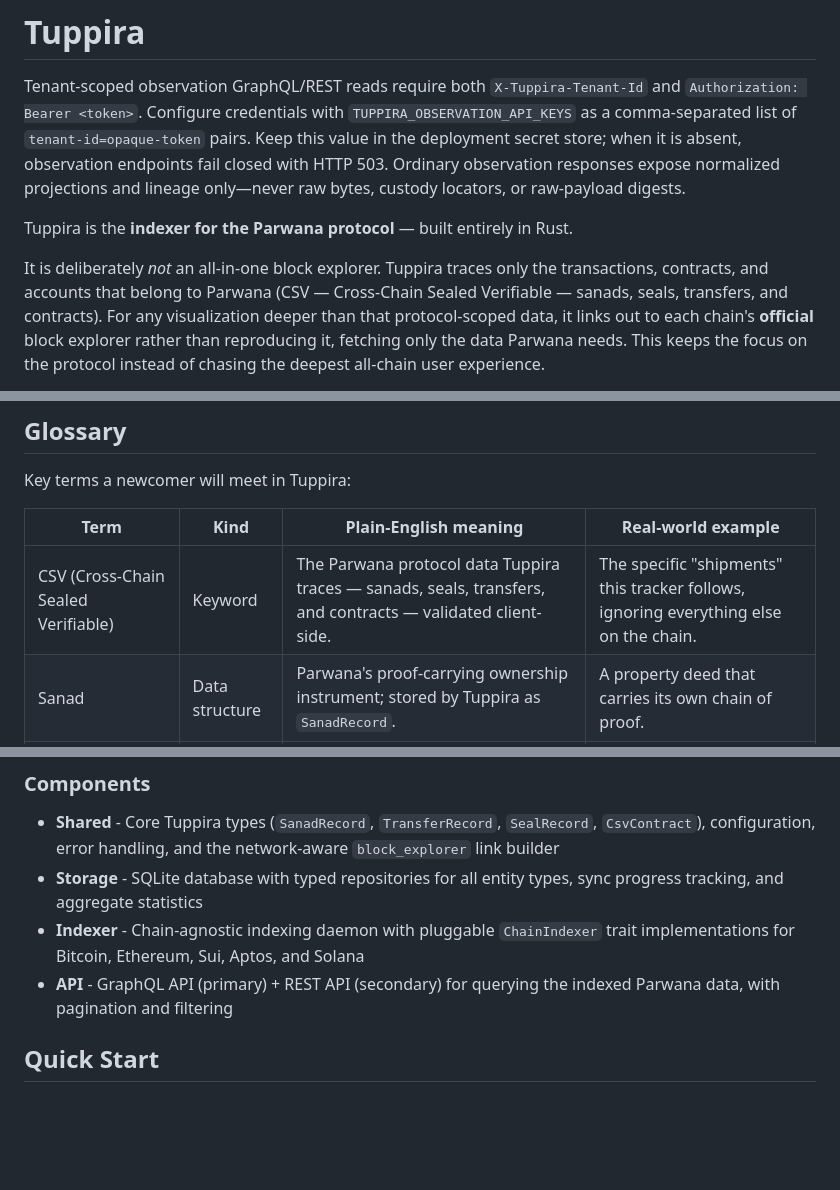
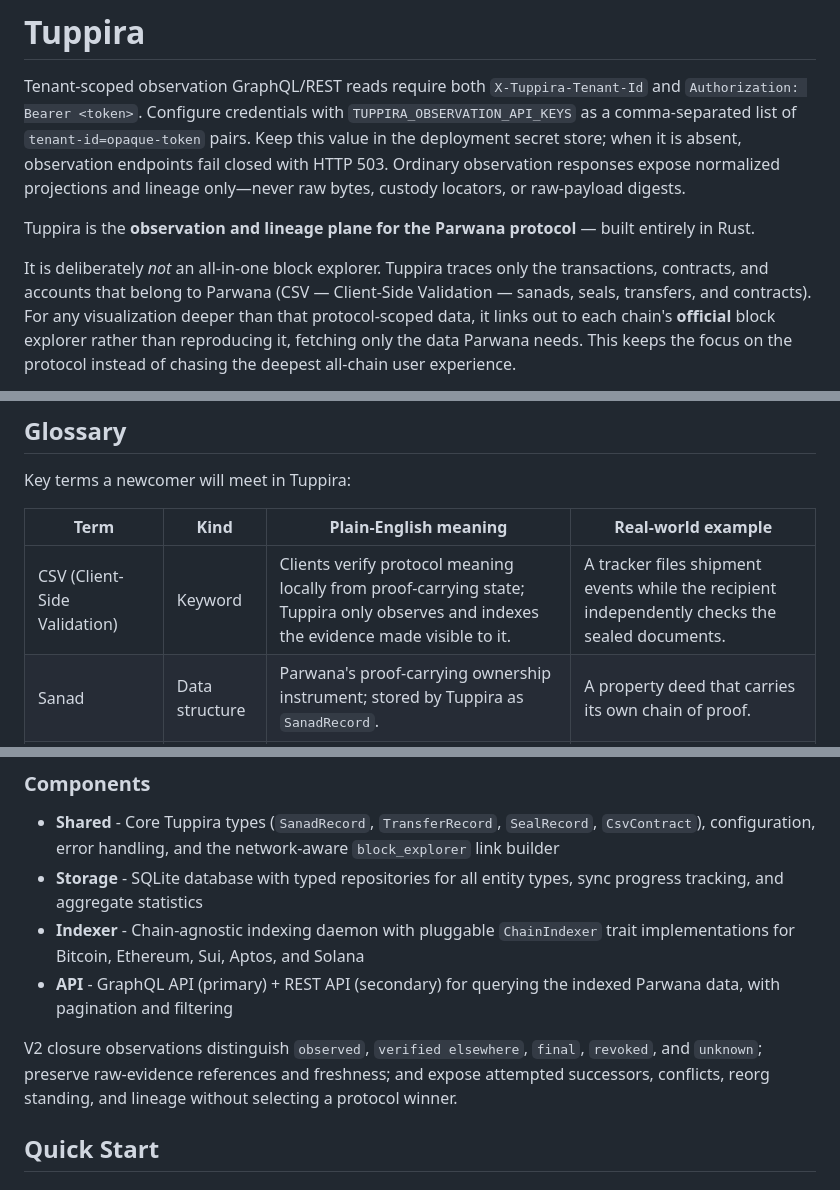
Before and after one commit to diewan/Tuppira, a Markdown page: README.md, 3 parts joined by grey strips. Drawn GitHub-style; blank space fills up the shorter version.

Commit message:
docs: define the observation and lineage plane

```diff
--- a/README.md
+++ b/README.md
@@ -8,11 +8,12 @@ when it is absent, observation endpoints fail closed with HTTP 503. Ordinary
 observation responses expose normalized projections and lineage only—never raw
 bytes, custody locators, or raw-payload digests.
 
-Tuppira is the **indexer for the Parwana protocol** — built entirely in Rust.
+Tuppira is the **observation and lineage plane for the Parwana protocol** —
+built entirely in Rust.
 
 It is deliberately *not* an all-in-one block explorer. Tuppira traces only the
-transactions, contracts, and accounts that belong to Parwana (CSV — Cross-Chain
-Sealed Verifiable — sanads, seals, transfers, and contracts). For any
+transactions, contracts, and accounts that belong to Parwana (CSV —
+Client-Side Validation — sanads, seals, transfers, and contracts). For any
 visualization deeper than that protocol-scoped data, it links out to each
 chain's **official** block explorer rather than reproducing it, fetching only
 the data Parwana needs. This keeps the focus on the protocol instead of chasing
@@ -56,7 +57,7 @@ Key terms a newcomer will meet in Tuppira:
 
 | Term | Kind | Plain-English meaning | Real-world example |
 |------|------|-----------------------|--------------------|
-| CSV (Cross-Chain Sealed Verifiable) | Keyword | The Parwana protocol data Tuppira traces — sanads, seals, transfers, and contracts — validated client-side. | The specific "shipments" this tracker follows, ignoring everything else on the chain. |
+| CSV (Client-Side Validation) | Keyword | Clients verify protocol meaning locally from proof-carrying state; Tuppira only observes and indexes the evidence made visible to it. | A tracker files shipment events while the recipient independently checks the sealed documents. |
 | Sanad | Data structure | Parwana's proof-carrying ownership instrument; stored by Tuppira as `SanadRecord`. | A property deed that carries its own chain of proof. |
 | Seal | Data structure | A consumable ownership condition closed exactly once; stored as `SealRecord`. | A tamper-evident seal: once broken, it can't be reused. |
 | Transfer | Data structure | A state transition moving ownership; stored as `TransferRecord`. | Endorsing a cheque over to a new payee. |
@@ -84,6 +85,11 @@ tuppira/
 - **Storage** - SQLite database with typed repositories for all entity types, sync progress tracking, and aggregate statistics
 - **Indexer** - Chain-agnostic indexing daemon with pluggable `ChainIndexer` trait implementations for Bitcoin, Ethereum, Sui, Aptos, and Solana
 - **API** - GraphQL API (primary) + REST API (secondary) for querying the indexed Parwana data, with pagination and filtering
+
+V2 closure observations distinguish `observed`, `verified elsewhere`, `final`,
+`revoked`, and `unknown`; preserve raw-evidence references and freshness; and
+expose attempted successors, conflicts, reorg standing, and lineage without
+selecting a protocol winner.
 
 ## Quick Start
 
```
